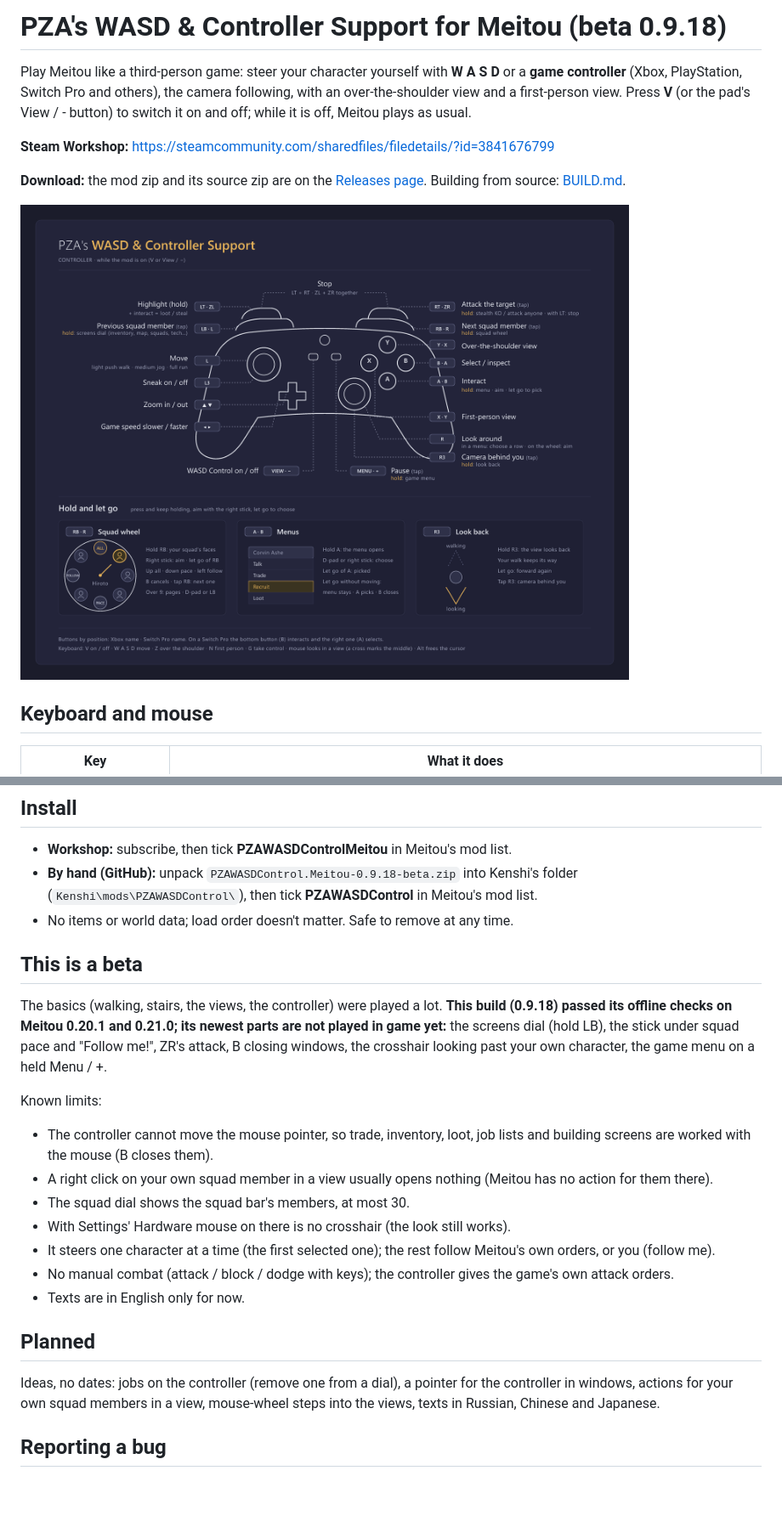
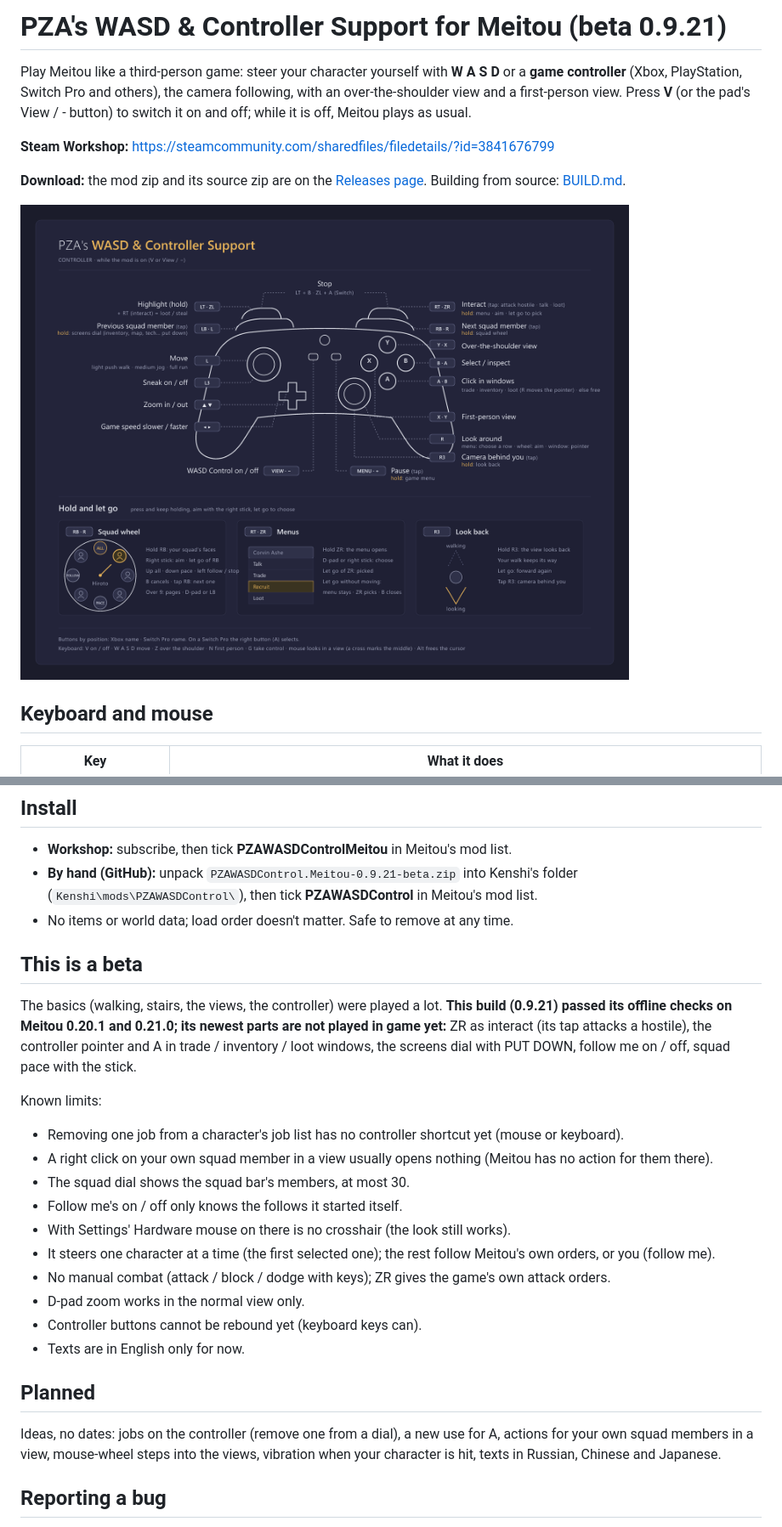
Before and after one commit to PZA-Mods/PZAMeitouWASDController, a Markdown page: README.md, 2 parts joined by grey strips. Shown at 85% size. Drawn GitHub-style; pictures changed too: media/controller-layout.png; blank space fills up the shorter version.

Commit message:
Source of the 0.9.21 beta: ZR interacts, a controller pointer in windows, PUT DOWN, follow me on / off
Co-Authored-By: Claude Opus 5.5 <noreply@anthropic.com>

```diff
--- a/README.md
+++ b/README.md
@@ -1,4 +1,4 @@
-# PZA's WASD & Controller Support for Meitou (beta 0.9.18)
+# PZA's WASD & Controller Support for Meitou (beta 0.9.21)
 
 Play Meitou like a third-person game: steer your character yourself with **W A S D** or a **game controller** (Xbox, PlayStation,
 Switch Pro and others), the camera following, with an over-the-shoulder view and a first-person view. Press **V** (or the pad's View / -
@@ -58,27 +59,30 @@ on **Settings > Mods** under the mod's row.
 
 ## Install
 - **Workshop:** subscribe, then tick **PZAWASDControlMeitou** in Meitou's mod list.
-- **By hand (GitHub):** unpack `PZAWASDControl.Meitou-0.9.18-beta.zip` into Kenshi's folder (`Kenshi\mods\PZAWASDControl\`), then tick
+- **By hand (GitHub):** unpack `PZAWASDControl.Meitou-0.9.21-beta.zip` into Kenshi's folder (`Kenshi\mods\PZAWASDControl\`), then tick
   **PZAWASDControl** in Meitou's mod list.
 - No items or world data; load order doesn't matter. Safe to remove at any time.
 
 ## This is a beta
-The basics (walking, stairs, the views, the controller) were played a lot. **This build (0.9.18) passed its offline checks on Meitou 0.20.1
-and 0.21.0; its newest parts are not played in game yet:** the screens dial (hold LB), the stick under squad pace and "Follow me!", ZR's
-attack, B closing windows, the crosshair looking past your own character, the game menu on a held Menu / +.
+The basics (walking, stairs, the views, the controller) were played a lot. **This build (0.9.21) passed its offline checks on Meitou 0.20.1
+and 0.21.0; its newest parts are not played in game yet:** ZR as interact (its tap attacks a hostile), the controller pointer and A in trade /
+inventory / loot windows, the screens dial with PUT DOWN, follow me on / off, squad pace with the stick.
 
 Known limits:
-- The controller cannot move the mouse pointer, so trade, inventory, loot, job lists and building screens are worked with the mouse (B closes them).
+- Removing one job from a character's job list has no controller shortcut yet (mouse or keyboard).
 - A right click on your own squad member in a view usually opens nothing (Meitou has no action for them there).
 - The squad dial shows the squad bar's members, at most 30.
+- Follow me's on / off only knows the follows it started itself.
 - With Settings' Hardware mouse on there is no crosshair (the look still works).
 - It steers one character at a time (the first selected one); the rest follow Meitou's own orders, or you (follow me).
-- No manual combat (attack / block / dodge with keys); the controller gives the game's own attack orders.
+- No manual combat (attack / block / dodge with keys); ZR gives the game's own attack orders.
+- D-pad zoom works in the normal view only.
+- Controller buttons cannot be rebound yet (keyboard keys can).
 - Texts are in English only for now.
 
 ## Planned
-Ideas, no dates: jobs on the controller (remove one from a dial), a pointer for the controller in windows, actions for your own squad
-members in a view, mouse-wheel steps into the views, texts in Russian, Chinese and Japanese.
+Ideas, no dates: jobs on the controller (remove one from a dial), a new use for A, actions for your own squad members in a view, mouse-wheel
+steps into the views, vibration when your character is hit, texts in Russian, Chinese and Japanese.
 
 ## Reporting a bug
 What happened, how to make it happen again, keyboard or which controller, your Meitou version and mod list, and Meitou's `log.txt` (in your
```
Also changed, not shown: other parts of README.md (+8 -7 lines), BUILD.md (+1 -1 lines), 11 other files.
